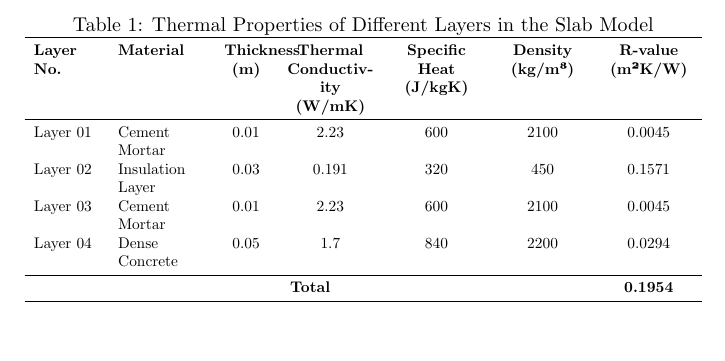
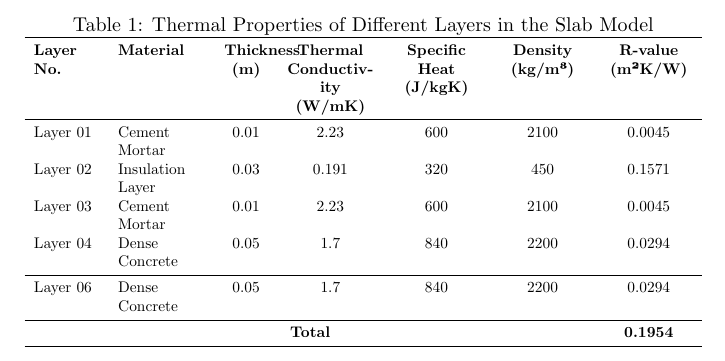
Before and after one commit to kasuncn1988/test, a LaTeX document (main.tex): part of the page, cut so that both start at the same text, the shorter picture padded with empty space. Compiled offline with pdfLaTeX.

Commit message:
working copy commit

```diff
--- a/main.tex
+++ b/main.tex
@@ -20,6 +20,7 @@ Layer 01 & Cement Mortar & 0.01 & 2.23 & 600 & 2100 & 0.0045 \\
 Layer 02 & Insulation Layer & 0.03 & 0.191 & 320 & 450 & 0.1571 \\
 Layer 03 & Cement Mortar & 0.01 & 2.23 & 600 & 2100 & 0.0045 \\
 Layer 04 & Dense Concrete & 0.05 & 1.7 & 840 & 2200 & 0.0294 \\ \midrule
+Layer 06 & Dense Concrete & 0.05 & 1.7 & 840 & 2200 & 0.0294 \\ \midrule
 \multicolumn{6}{c}{\textbf{Total}} & \textbf{0.1954} \\ \bottomrule
 \end{tabular}
 }
```
